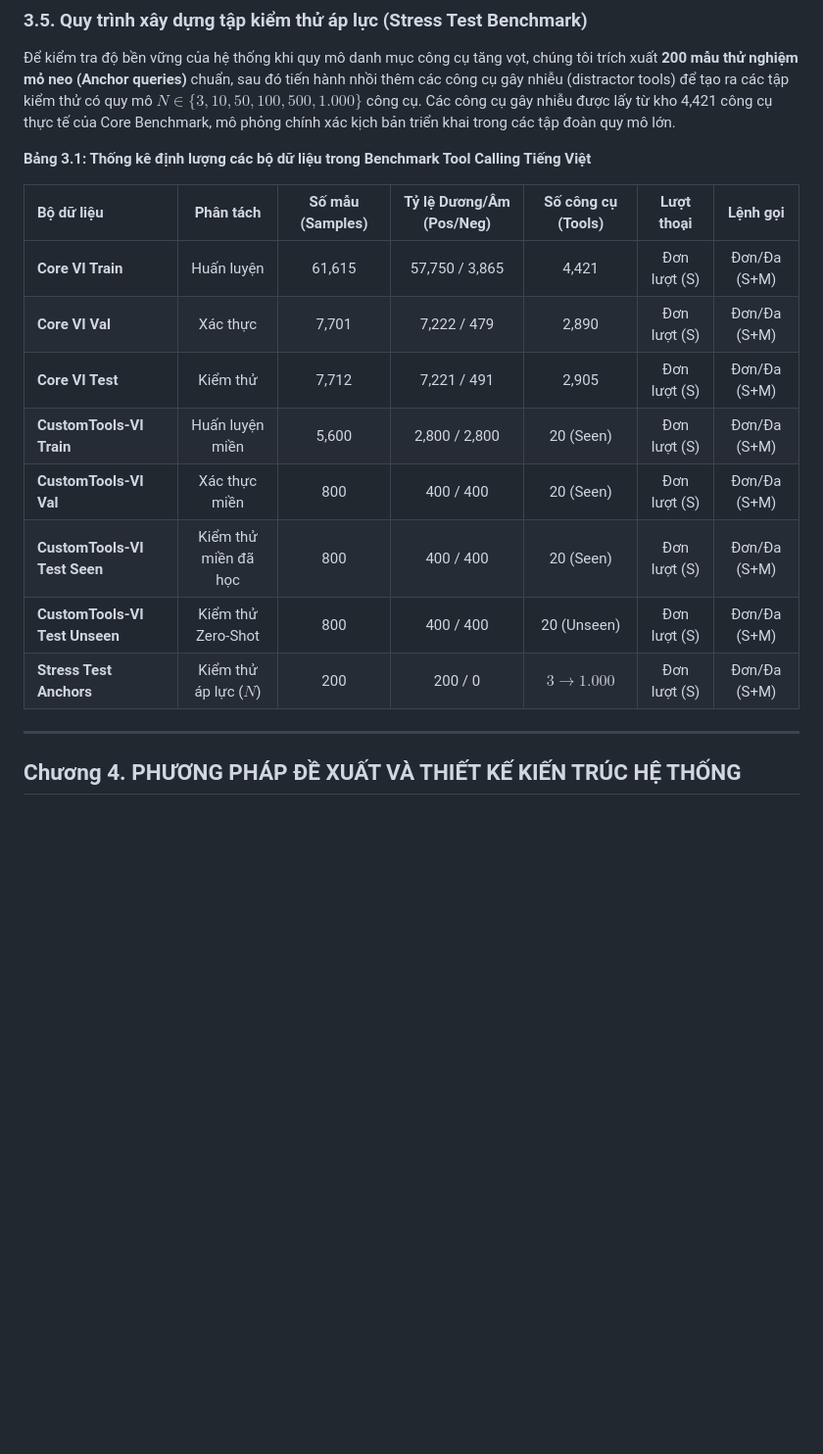
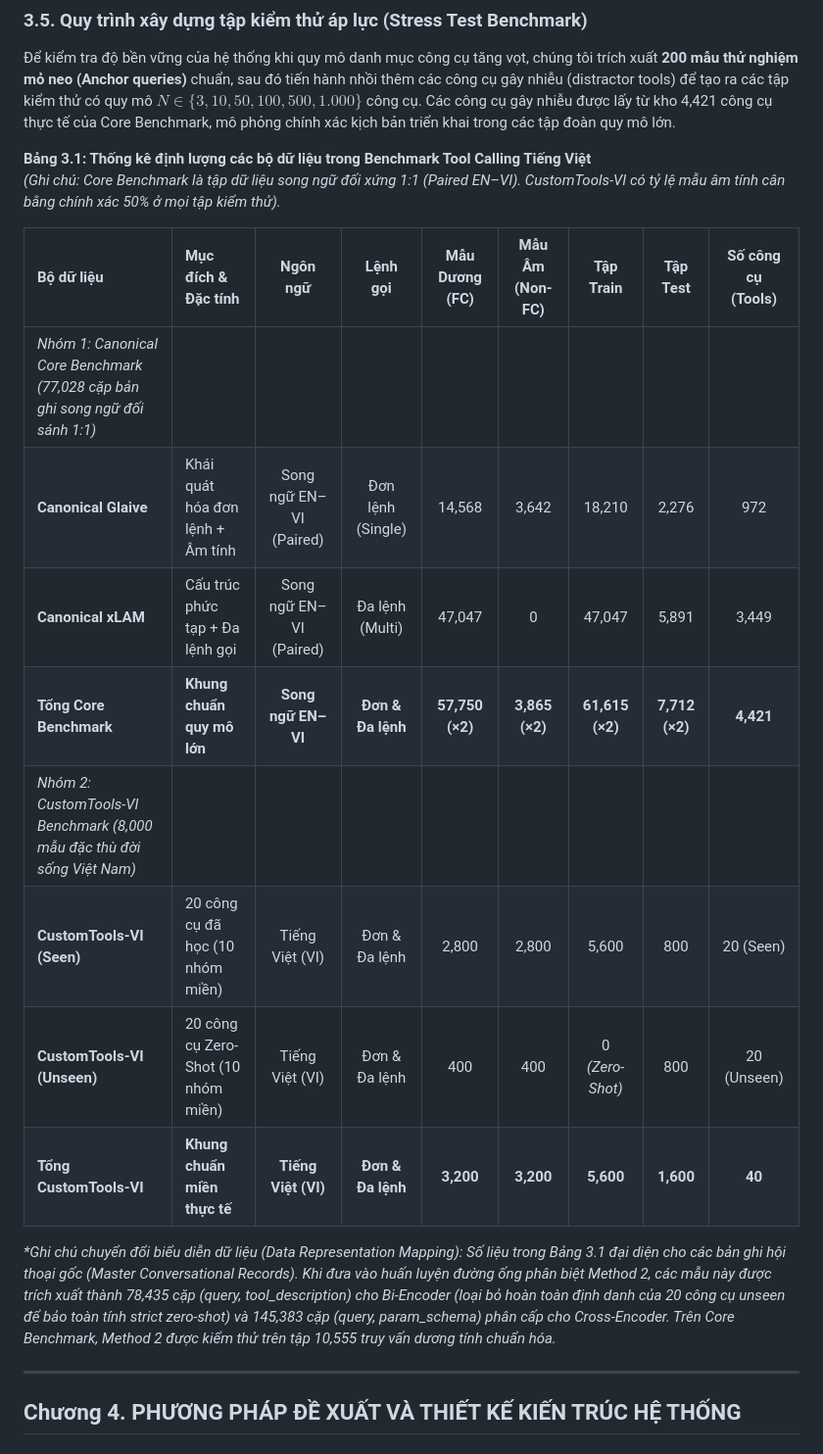
Before and after one commit to TristanDao/tool_calling_with_retrieval_extraction, a Markdown page: thesis/khoa_luan_tot_nghiep.md, the part around one of its changes. Shown at 98% size. Rendered like a GitHub page; blank space fills up the shorter version.

Commit message:
docs: update benchmark statistics table and dataset breakdown in paper and thesis

```diff
--- a/thesis/khoa_luan_tot_nghiep.md
+++ b/thesis/khoa_luan_tot_nghiep.md
@@ -494,17 +494,20 @@ Trong `CustomTools-VI`, chúng tôi thiết lập tỷ lệ âm tính cân bằn
 Để kiểm tra độ bền vững của hệ thống khi quy mô danh mục công cụ tăng vọt, chúng tôi trích xuất **200 mẫu thử nghiệm mỏ neo (Anchor queries)** chuẩn, sau đó tiến hành nhồi thêm các công cụ gây nhiễu (distractor tools) để tạo ra các tập kiểm thử có quy mô $N \in \{3, 10, 50, 100, 500, 1.000\}$ công cụ. Các công cụ gây nhiễu được lấy từ kho 4,421 công cụ thực tế của Core Benchmark, mô phỏng chính xác kịch bản triển khai trong các tập đoàn quy mô lớn.
 
 **Bảng 3.1: Thống kê định lượng các bộ dữ liệu trong Benchmark Tool Calling Tiếng Việt**
+*(Ghi chú: Core Benchmark là tập dữ liệu song ngữ đối xứng 1:1 (Paired EN–VI). CustomTools-VI có tỷ lệ mẫu âm tính cân bằng chính xác 50% ở mọi tập kiểm thử).*
 
-| Bộ dữ liệu | Phân tách | Số mẫu (Samples) | Tỷ lệ Dương/Âm (Pos/Neg) | Số công cụ (Tools) | Lượt thoại | Lệnh gọi |
-| :--- | :---: | :---: | :---: | :---: | :---: | :---: |
-| **Core VI Train** | Huấn luyện | 61,615 | 57,750 / 3,865 | 4,421 | Đơn lượt (S) | Đơn/Đa (S+M) |
-| **Core VI Val** | Xác thực | 7,701 | 7,222 / 479 | 2,890 | Đơn lượt (S) | Đơn/Đa (S+M) |
-| **Core VI Test** | Kiểm thử | 7,712 | 7,221 / 491 | 2,905 | Đơn lượt (S) | Đơn/Đa (S+M) |
-| **CustomTools-VI Train** | Huấn luyện miền | 5,600 | 2,800 / 2,800 | 20 (Seen) | Đơn lượt (S) | Đơn/Đa (S+M) |
-| **CustomTools-VI Val** | Xác thực miền | 800 | 400 / 400 | 20 (Seen) | Đơn lượt (S) | Đơn/Đa (S+M) |
-| **CustomTools-VI Test Seen** | Kiểm thử miền đã học | 800 | 400 / 400 | 20 (Seen) | Đơn lượt (S) | Đơn/Đa (S+M) |
-| **CustomTools-VI Test Unseen**| Kiểm thử Zero-Shot | 800 | 400 / 400 | 20 (Unseen) | Đơn lượt (S) | Đơn/Đa (S+M) |
-| **Stress Test Anchors** | Kiểm thử áp lực ($N$) | 200 | 200 / 0 | $3 \to 1.000$ | Đơn lượt (S) | Đơn/Đa (S+M) |
+| Bộ dữ liệu | Mục đích & Đặc tính | Ngôn ngữ | Lệnh gọi | Mẫu Dương (FC) | Mẫu Âm (Non-FC) | Tập Train | Tập Test | Số công cụ (Tools) |
+| :--- | :--- | :---: | :---: | :---: | :---: | :---: | :---: | :---: |
+| *Nhóm 1: Canonical Core Benchmark (77,028 cặp bản ghi song ngữ đối sánh 1:1)* | | | | | | | | |
+| **Canonical Glaive** | Khái quát hóa đơn lệnh + Âm tính | Song ngữ EN–VI (Paired) | Đơn lệnh (Single) | 14,568 | 3,642 | 18,210 | 2,276 | 972 |
+| **Canonical xLAM** | Cấu trúc phức tạp + Đa lệnh gọi | Song ngữ EN–VI (Paired) | Đa lệnh (Multi) | 47,047 | 0 | 47,047 | 5,891 | 3,449 |
+| **Tổng Core Benchmark** | **Khung chuẩn quy mô lớn** | **Song ngữ EN–VI** | **Đơn & Đa lệnh** | **57,750 (×2)** | **3,865 (×2)** | **61,615 (×2)** | **7,712 (×2)** | **4,421** |
+| *Nhóm 2: CustomTools-VI Benchmark (8,000 mẫu đặc thù đời sống Việt Nam)* | | | | | | | | |
+| **CustomTools-VI (Seen)** | 20 công cụ đã học (10 nhóm miền) | Tiếng Việt (VI) | Đơn & Đa lệnh | 2,800 | 2,800 | 5,600 | 800 | 20 (Seen) |
+| **CustomTools-VI (Unseen)**| 20 công cụ Zero-Shot (10 nhóm miền)| Tiếng Việt (VI) | Đơn & Đa lệnh | 400 | 400 | 0 *(Zero-Shot)* | 800 | 20 (Unseen) |
+| **Tổng CustomTools-VI** | **Khung chuẩn miền thực tế** | **Tiếng Việt (VI)** | **Đơn & Đa lệnh** | **3,200** | **3,200** | **5,600** | **1,600** | **40** |
+
+*\*Ghi chú chuyển đổi biểu diễn dữ liệu (Data Representation Mapping): Số liệu trong Bảng 3.1 đại diện cho các bản ghi hội thoại gốc (Master Conversational Records). Khi đưa vào huấn luyện đường ống phân biệt Method 2, các mẫu này được trích xuất thành 78,435 cặp (query, tool_description) cho Bi-Encoder (loại bỏ hoàn toàn định danh của 20 công cụ unseen để bảo toàn tính strict zero-shot) và 145,383 cặp (query, param_schema) phân cấp cho Cross-Encoder. Trên Core Benchmark, Method 2 được kiểm thử trên tập 10,555 truy vấn dương tính chuẩn hóa.*
 
 ---
 
```
Also changed, not shown: other parts of thesis/khoa_luan_tot_nghiep.md (+7 -0 lines), paper/paper_en.md (+13 -16 lines), paper/paper_vi.md (+13 -16 lines).
